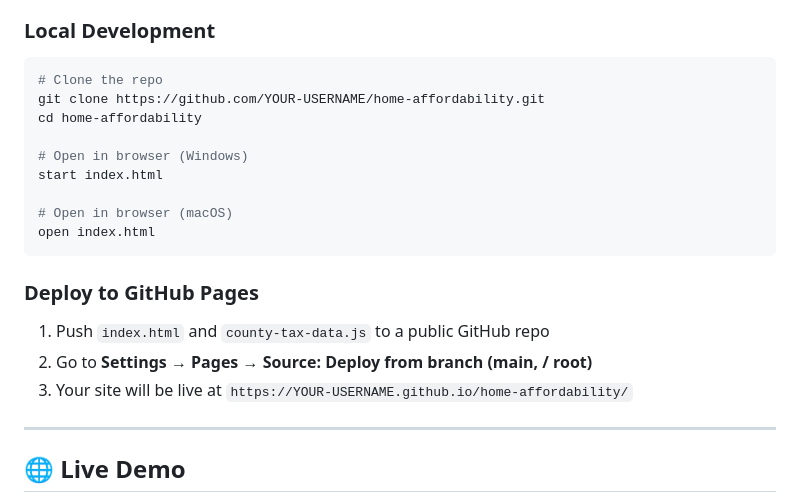
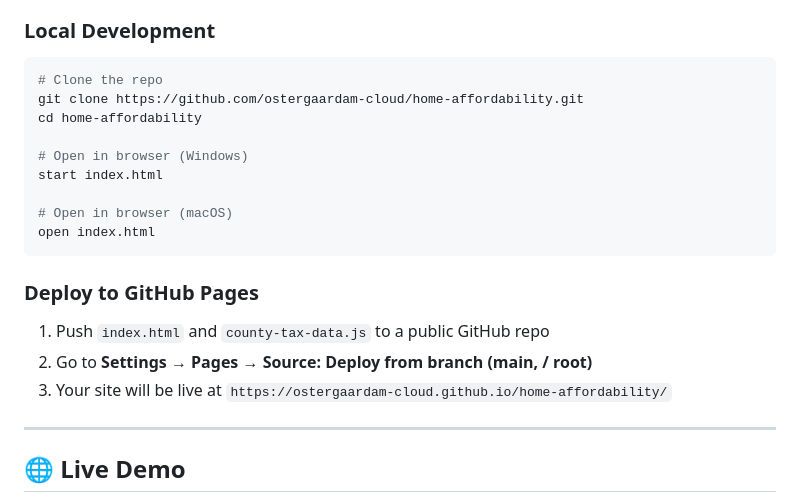
Before and after one commit to ostergaardam-cloud/home-affordability, a Markdown page: README.md, the part around the change. Drawn GitHub-style.

Commit message:
Update README with project details and features

````diff
--- a/README.md
+++ b/README.md
@@ -73,7 +73,7 @@ No build tools, no frameworks, no dependencies. Just open the HTML file.
 ### Local Development
 ```bash
 # Clone the repo
-git clone https://github.com/YOUR-USERNAME/home-affordability.git
+git clone https://github.com/ostergaardam-cloud/home-affordability.git
 cd home-affordability
 
 # Open in browser (Windows)
@@ -86,7 +86,7 @@ open index.html
 ### Deploy to GitHub Pages
 1. Push `index.html` and `county-tax-data.js` to a public GitHub repo
 2. Go to **Settings → Pages → Source: Deploy from branch (main, / root)**
-3. Your site will be live at `https://YOUR-USERNAME.github.io/home-affordability/`
+3. Your site will be live at `https://ostergaardam-cloud.github.io/home-affordability/`
 
 ---
 
````
